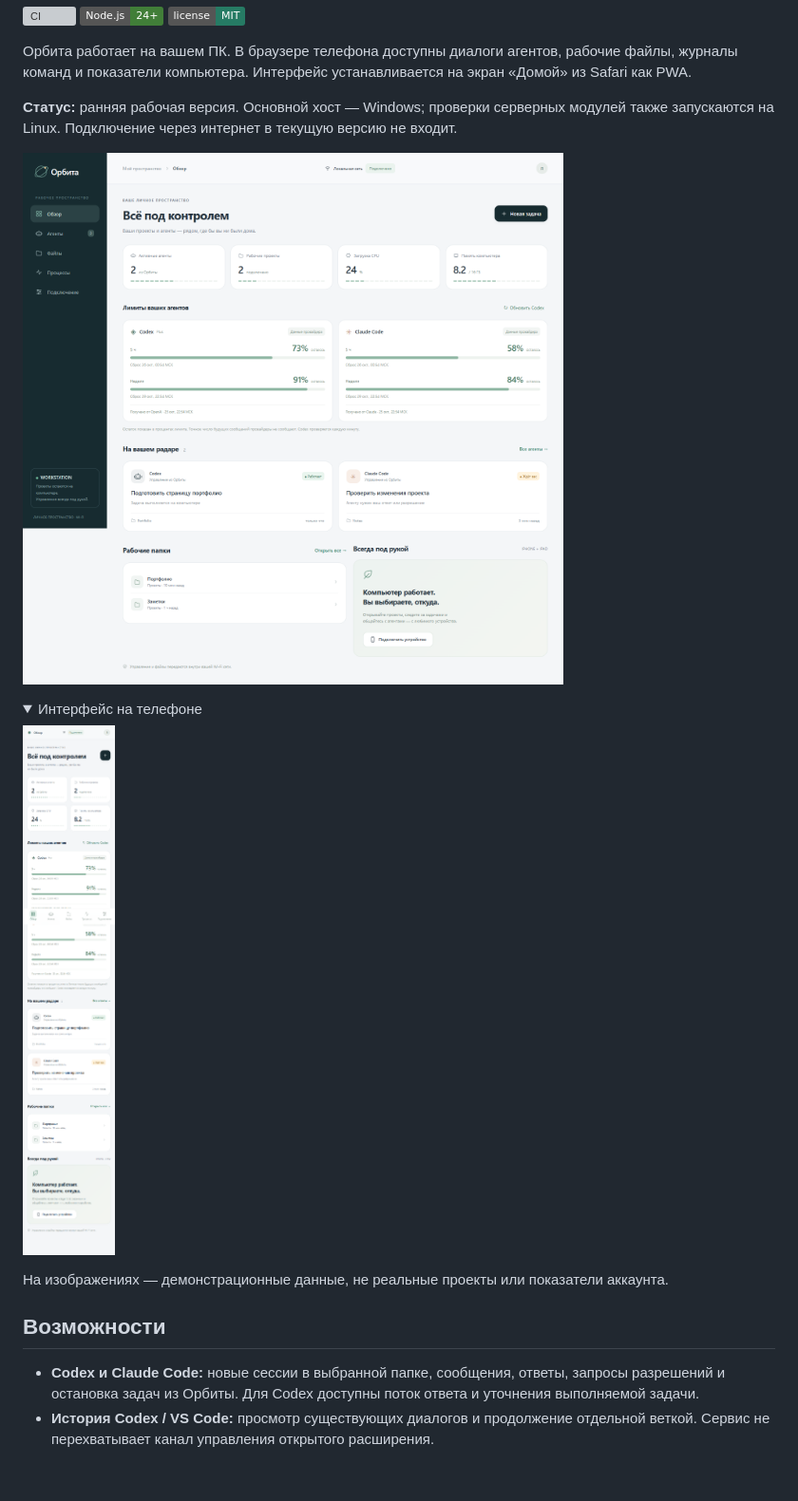
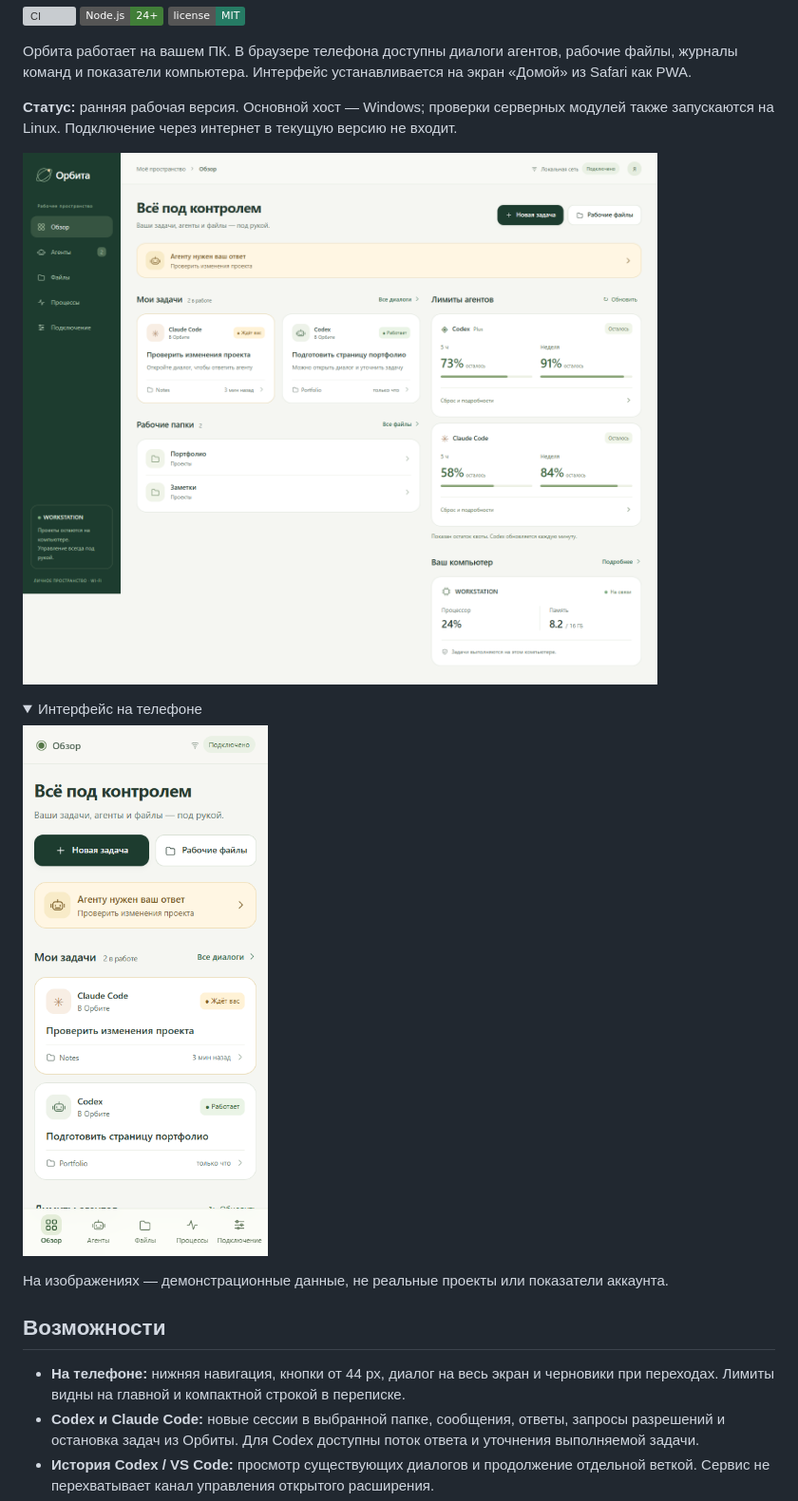
Before and after one commit to kpk1310032003cy10-hue/orbit-lan, a Markdown page: README.md, the part around the change. Shown at 95% size. Drawn GitHub-style; pictures changed too: docs/images/desktop.png, docs/images/mobile.png; folded sections open; badges without logos; blank space fills up the shorter version; grey boxes are pictures that could not be loaded.

```diff
--- a/README.md
+++ b/README.md
@@ -25,6 +25,7 @@
 
 ## Возможности
 
+- **На телефоне:** нижняя навигация, кнопки от 44 px, диалог на весь экран и черновики при переходах. Лимиты видны на главной и компактной строкой в переписке.
 - **Codex и Claude Code:** новые сессии в выбранной папке, сообщения, ответы, запросы разрешений и остановка задач из Орбиты. Для Codex доступны поток ответа и уточнения выполняемой задачи.
 - **История Codex / VS Code:** просмотр существующих диалогов и продолжение отдельной веткой. Сервис не перехватывает канал управления открытого расширения.
 - **Лимиты:** остаток квоты Codex по каждому окну, время сброса по Москве, дополнительные кредиты и доступные сбросы. Для Claude — сведения из событий официального SDK, когда провайдер их передаёт.
```
Also changed, not shown: CHANGELOG.md (+8 -0 lines).
